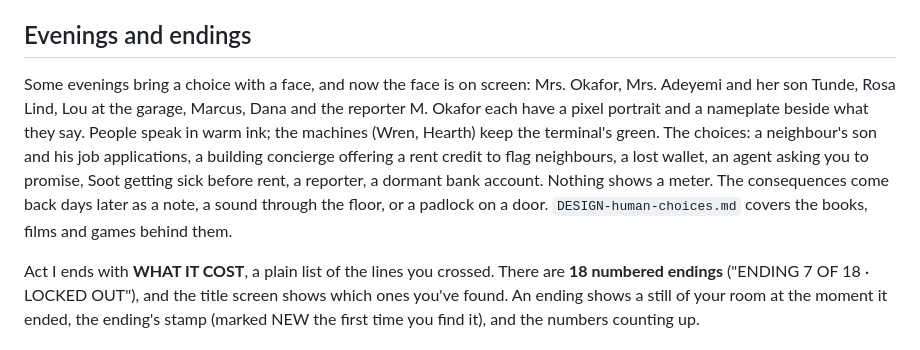
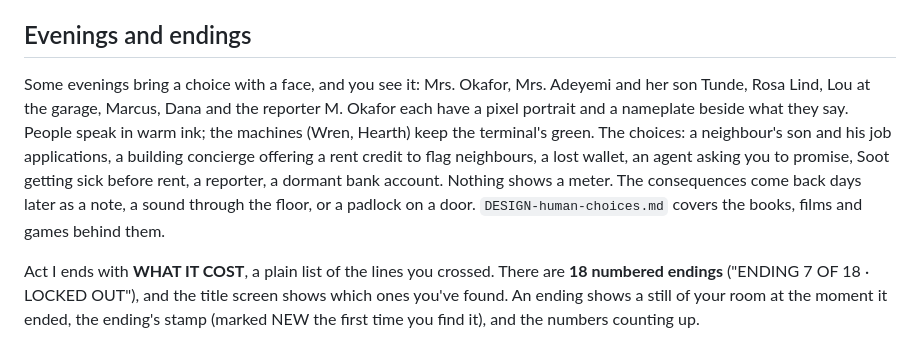
Before and after one commit to Sinadehesh/extention, a Markdown page: README.md, the part around the change. Rendered like a GitHub page.

Commit message:
README: describe the faces, don't announce them
Co-Authored-By: Claude Opus 5.5 <noreply@anthropic.com>
Claude-Session: https://claude.ai/code/session_01LUNgZe9oXHjkpBHRJjrCrs

```diff
--- a/README.md
+++ b/README.md
@@ -156,7 +156,7 @@ Each night the **ledger** shows what tonight costs and how you both are. You tic
 
 ## Evenings and endings
 
-Some evenings bring a choice with a face, and now the face is on screen: Mrs. Okafor, Mrs. Adeyemi and her son Tunde, Rosa Lind, Lou at the garage, Marcus, Dana and the reporter M. Okafor each have a pixel portrait and a nameplate beside what they say. People speak in warm ink; the machines (Wren, Hearth) keep the terminal's green. The choices: a neighbour's son and his job applications, a building concierge offering a rent credit to flag neighbours, a lost wallet, an agent asking you to promise, Soot getting sick before rent, a reporter, a dormant bank account. Nothing shows a meter. The consequences come back days later as a note, a sound through the floor, or a padlock on a door. `DESIGN-human-choices.md` covers the books, films and games behind them.
+Some evenings bring a choice with a face, and you see it: Mrs. Okafor, Mrs. Adeyemi and her son Tunde, Rosa Lind, Lou at the garage, Marcus, Dana and the reporter M. Okafor each have a pixel portrait and a nameplate beside what they say. People speak in warm ink; the machines (Wren, Hearth) keep the terminal's green. The choices: a neighbour's son and his job applications, a building concierge offering a rent credit to flag neighbours, a lost wallet, an agent asking you to promise, Soot getting sick before rent, a reporter, a dormant bank account. Nothing shows a meter. The consequences come back days later as a note, a sound through the floor, or a padlock on a door. `DESIGN-human-choices.md` covers the books, films and games behind them.
 
 Act I ends with **WHAT IT COST**, a plain list of the lines you crossed. There are **18 numbered endings** ("ENDING 7 OF 18 · LOCKED OUT"), and the title screen shows which ones you've found. An ending shows a still of your room at the moment it ended, the ending's stamp (marked NEW the first time you find it), and the numbers counting up.
 
```
